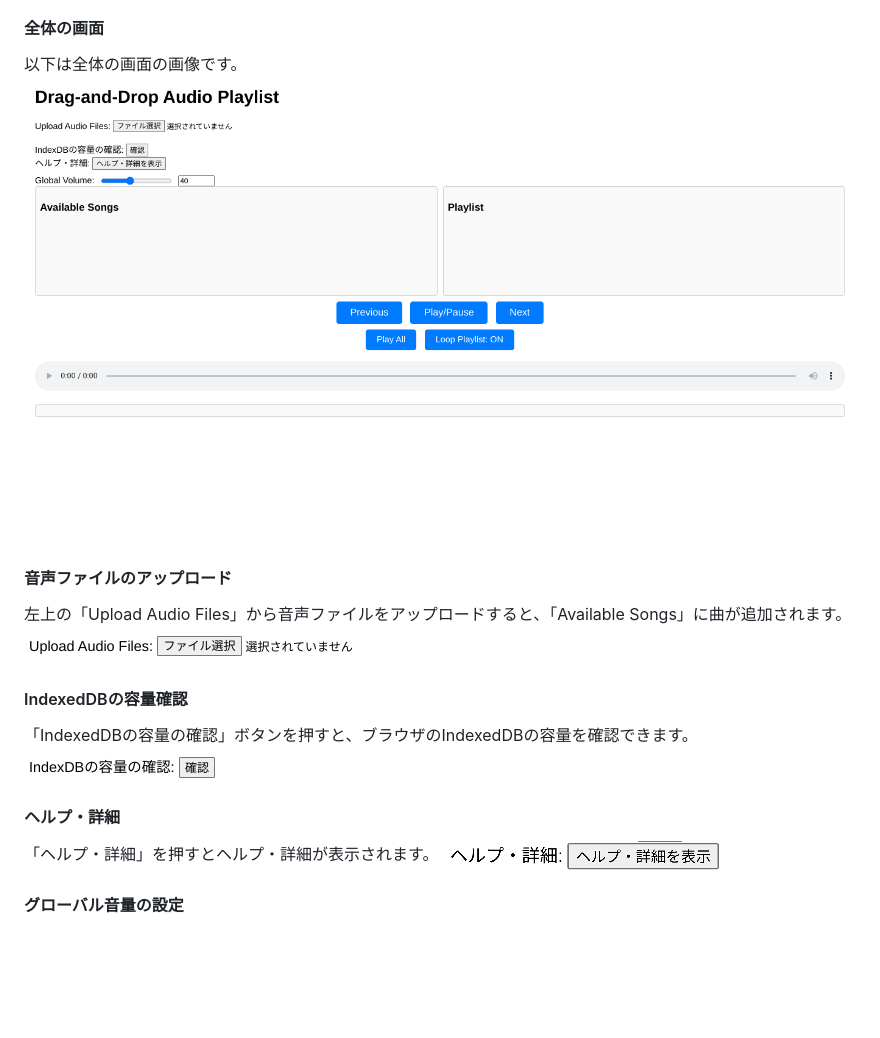
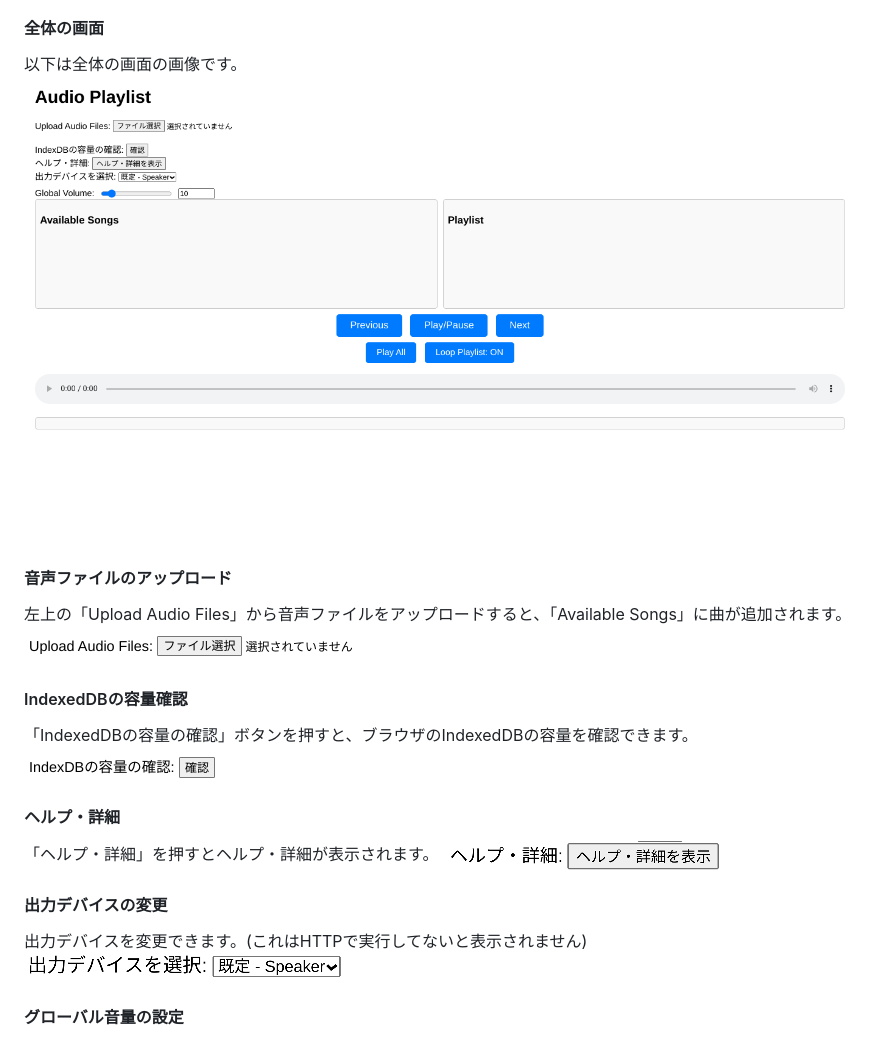
Before and after one commit to fynk7777/Audio-Playlist, a Markdown page: README.md, the part around the change. Rendered like a GitHub page; pictures changed too: images/Audio device.png (added), images/explanation.png; blank space fills up the shorter version.

Commit message:
出力デバイスの変更を可能に...

```diff
--- a/README.md
+++ b/README.md
@@ -28,6 +28,10 @@
 #### ヘルプ・詳細
 「ヘルプ・詳細」を押すとヘルプ・詳細が表示されます。
 ![help](images/help.png)
+
+#### 出力デバイスの変更
+出力デバイスを変更できます。(これはHTTPで実行してないと表示されません)
+![Audio device](images/Audio%20device.png)
 
 #### グローバル音量の設定
 「Global Volume」で全体の音量を調整可能です。（初期設定: 10）
```
Also changed, not shown: 2 other files.
